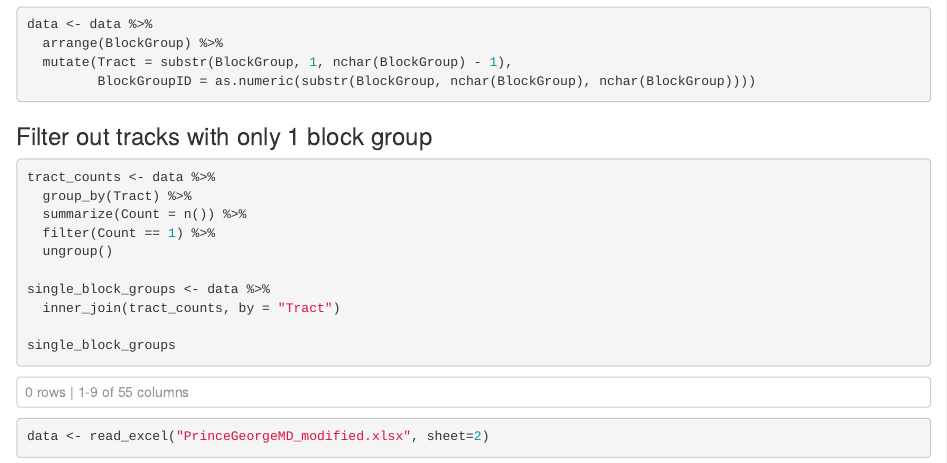
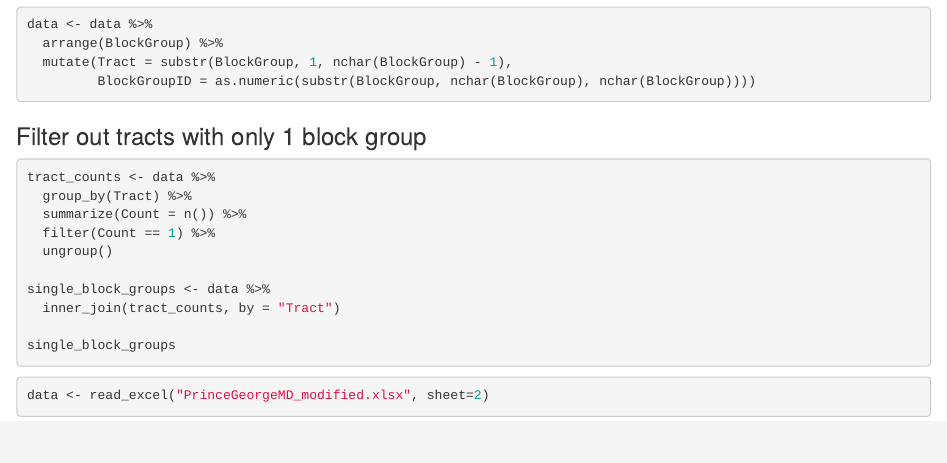
Before and after one commit to chiawentw/SurvMeth-745, an R Markdown document (745_project.rmd): the page in a window 1100 px wide, from 540 px down. Rendered offline with R 4.5, knitr and Pandoc, with nearby package versions; some code elsewhere in the file could not run offline.

Commit message:
changed two chunks to eval=FALSE

````diff
--- a/745_project.rmd
+++ b/745_project.rmd
@@ -64,9 +64,9 @@ data <- data %>%
 ```
 
 
-### Filter out tracks with only 1 block group
+### Filter out tracts with only 1 block group
 
-```{r}
+```{r, eval=FALSE}
 tract_counts <- data %>%
   group_by(Tract) %>%
   summarize(Count = n()) %>%
````
Also changed, not shown: 745_project.rmd (2 more changed lines).
